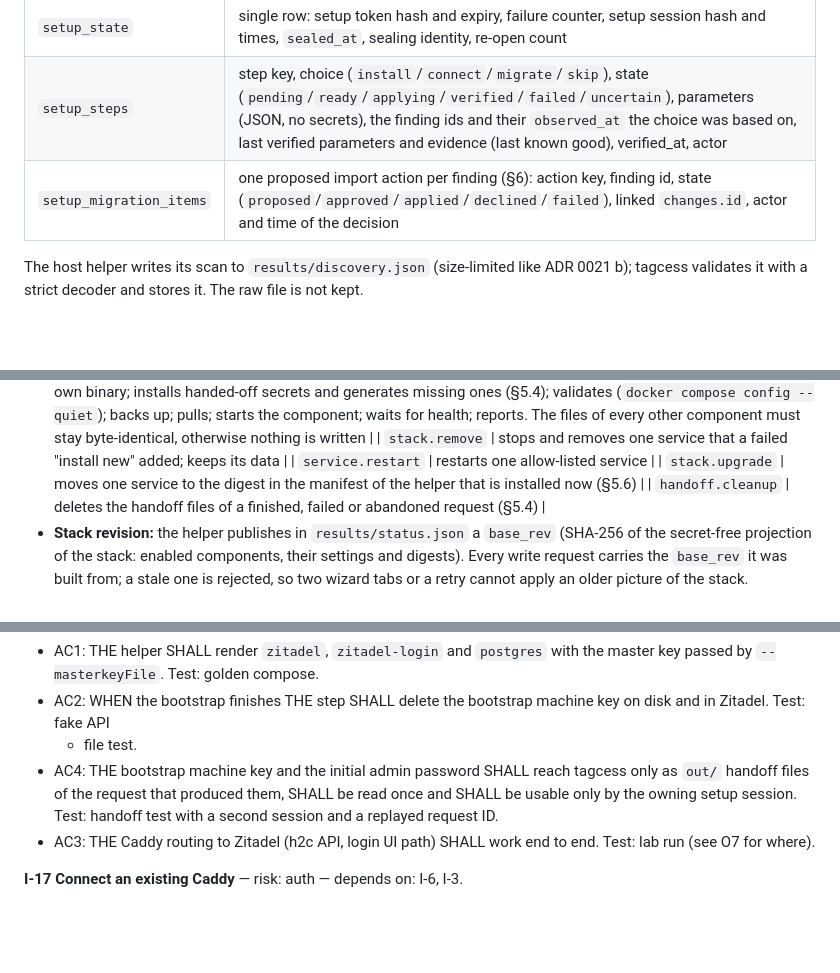
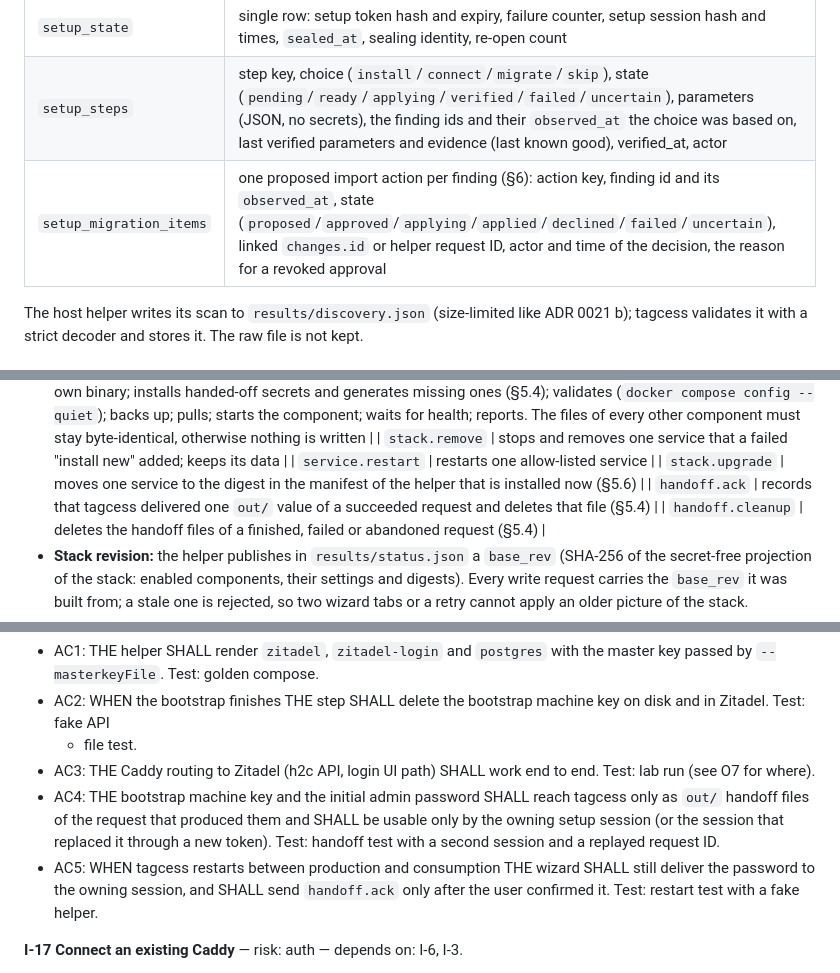
Before and after one commit to nesiler/tagcess, a Markdown page: docs/setup-flow.md, 3 parts joined by grey strips. GitHub-like rendering; blank space fills up the shorter version.

```diff
--- a/docs/setup-flow.md
+++ b/docs/setup-flow.md
@@ -204,7 +204,7 @@ New tables, all with the `setup_` prefix, so they do not collide with the k8s di
 | `setup_findings` | id, run_id, kind (table above), subject key (for example `headscale/systemd`, `listener/443/tcp`), attributes (JSON, schema per kind, secret-free by construction: only allow-listed fields are copied), evidence (which check, result class), observed_at |
 | `setup_state` | single row: setup token hash and expiry, failure counter, setup session hash and times, `sealed_at`, sealing identity, re-open count |
 | `setup_steps` | step key, choice (`install`/`connect`/`migrate`/`skip`), state (`pending`/`ready`/`applying`/`verified`/`failed`/`uncertain`), parameters (JSON, no secrets), the finding ids and their `observed_at` the choice was based on, last verified parameters and evidence (last known good), verified_at, actor |
-| `setup_migration_items` | one proposed import action per finding (§6): action key, finding id, state (`proposed`/`approved`/`applied`/`declined`/`failed`), linked `changes.id`, actor and time of the decision |
+| `setup_migration_items` | one proposed import action per finding (§6): action key, finding id and its `observed_at`, state (`proposed`/`approved`/`applying`/`applied`/`declined`/`failed`/`uncertain`), linked `changes.id` or helper request ID, actor and time of the decision, the reason for a revoked approval |
 
 The host helper writes its scan to `results/discovery.json` (size-limited like ADR 0021 b); tagcess validates it with a
 strict decoder and stores it. The raw file is not kept.
@@ -418,6 +418,7 @@ box (architecture.md §10.1) lists the remaining items, as it does today.
   | `stack.remove` | stops and removes one service that a failed "install new" added; keeps its data |
   | `service.restart` | restarts one allow-listed service |
   | `stack.upgrade` | moves one service to the digest in the manifest of the helper that is installed now (§5.6) |
+  | `handoff.ack` | records that tagcess delivered one `out/` value of a succeeded request and deletes that file (§5.4) |
   | `handoff.cleanup` | deletes the handoff files of a finished, failed or abandoned request (§5.4) |
 - **Stack revision:** the helper publishes in `results/status.json` a `base_rev` (SHA-256 of the secret-free projection
   of the stack: enabled components, their settings and digests). Every write request carries the `base_rev` it was
@@ -702,10 +742,12 @@ deliver a fresh install end to end on the decided test lab (lab VM + the existin
   `--masterkeyFile`. Test: golden compose.
 - AC2: WHEN the bootstrap finishes THE step SHALL delete the bootstrap machine key on disk and in Zitadel. Test: fake API
   + file test.
+- AC3: THE Caddy routing to Zitadel (h2c API, login UI path) SHALL work end to end. Test: lab run (see O7 for where).
 - AC4: THE bootstrap machine key and the initial admin password SHALL reach tagcess only as `out/` handoff files of the
-  request that produced them, SHALL be read once and SHALL be usable only by the owning setup session. Test: handoff
-  test with a second session and a replayed request ID.
-- AC3: THE Caddy routing to Zitadel (h2c API, login UI path) SHALL work end to end. Test: lab run (see O7 for where).
+  request that produced them and SHALL be usable only by the owning setup session (or the session that replaced it
+  through a new token). Test: handoff test with a second session and a replayed request ID.
+- AC5: WHEN tagcess restarts between production and consumption THE wizard SHALL still deliver the password to the
+  owning session, and SHALL send `handoff.ack` only after the user confirmed it. Test: restart test with a fake helper.
 
 **I-17 Connect an existing Caddy** — risk: auth — depends on: I-6, I-3.
 - AC1: THE step SHALL be verified only when the admin API answers, the version is supported, `caddy validate` passes
```
Also changed, not shown: other parts of docs/setup-flow.md (+76 -28 lines), docs/architecture.md (+2 -2 lines), docs/security.md (+8 -5 lines).
